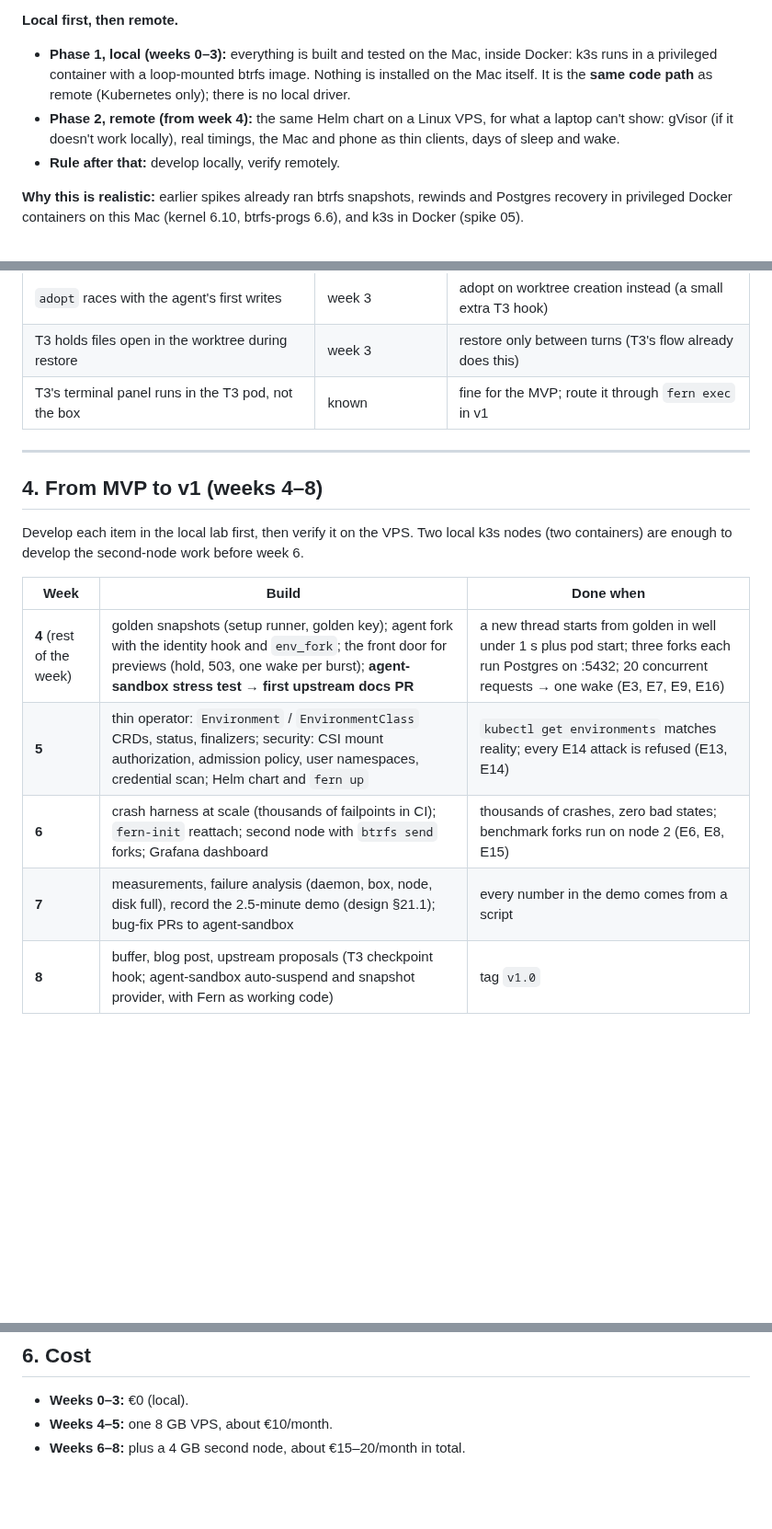
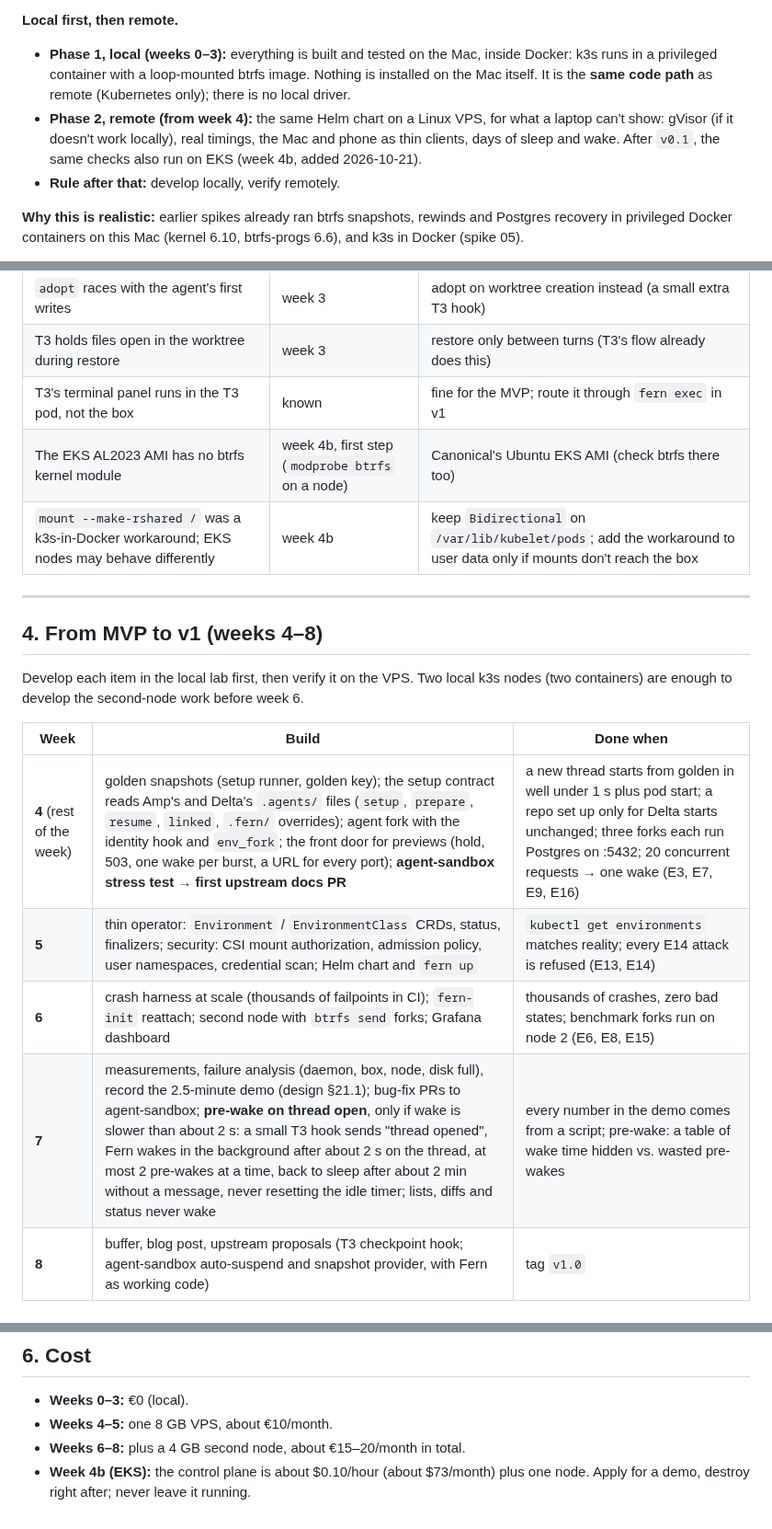
Before and after one commit to nebler/fern, a Markdown page: docs/roadmap.md, 3 parts joined by grey strips. Shown at 92% size. Rendered like a GitHub page; blank space fills up the shorter version.

```diff
--- a/docs/roadmap.md
+++ b/docs/roadmap.md
@@ -7,7 +7,7 @@
 
 **Local first, then remote.**
 - **Phase 1, local (weeks 0–3):** everything is built and tested on the Mac, inside Docker: k3s runs in a privileged container with a loop-mounted btrfs image. Nothing is installed on the Mac itself. It is the **same code path** as remote (Kubernetes only); there is no local driver.
-- **Phase 2, remote (from week 4):** the same Helm chart on a Linux VPS, for what a laptop can't show: gVisor (if it doesn't work locally), real timings, the Mac and phone as thin clients, days of sleep and wake.
+- **Phase 2, remote (from week 4):** the same Helm chart on a Linux VPS, for what a laptop can't show: gVisor (if it doesn't work locally), real timings, the Mac and phone as thin clients, days of sleep and wake. After `v0.1`, the same checks also run on EKS (week 4b, added 2026-10-21).
 - **Rule after that:** develop locally, verify remotely.
 
 **Why this is realistic:** earlier spikes already ran btrfs snapshots, rewinds and Postgres recovery in privileged Docker containers on this Mac (kernel 6.10, btrfs-progs 6.6), and k3s in Docker (spike 05).
@@ -116,6 +135,8 @@ These keep T3 changes to one small hook and skip whole components.
 | `adopt` races with the agent's first writes | week 3 | adopt on worktree creation instead (a small extra T3 hook) |
 | T3 holds files open in the worktree during restore | week 3 | restore only between turns (T3's flow already does this) |
 | T3's terminal panel runs in the T3 pod, not the box | known | fine for the MVP; route it through `fern exec` in v1 |
+| The EKS AL2023 AMI has no btrfs kernel module | week 4b, first step (`modprobe btrfs` on a node) | Canonical's Ubuntu EKS AMI (check btrfs there too) |
+| `mount --make-rshared /` was a k3s-in-Docker workaround; EKS nodes may behave differently | week 4b | keep `Bidirectional` on `/var/lib/kubelet/pods`; add the workaround to user data only if mounts don't reach the box |
 
 ---
 
@@ -125,10 +146,10 @@ Develop each item in the local lab first, then verify it on the VPS. Two local k
 
 | Week | Build | Done when |
 |---|---|---|
-| **4** (rest of the week) | golden snapshots (setup runner, golden key); agent fork with the identity hook and `env_fork`; the front door for previews (hold, 503, one wake per burst); **agent-sandbox stress test → first upstream docs PR** | a new thread starts from golden in well under 1 s plus pod start; three forks each run Postgres on :5432; 20 concurrent requests → one wake (E3, E7, E9, E16) |
+| **4** (rest of the week) | golden snapshots (setup runner, golden key); the setup contract reads Amp's and Delta's `.agents/` files (`setup`, `prepare`, `resume`, `linked`, `.fern/` overrides); agent fork with the identity hook and `env_fork`; the front door for previews (hold, 503, one wake per burst, a URL for every port); **agent-sandbox stress test → first upstream docs PR** | a new thread starts from golden in well under 1 s plus pod start; a repo set up only for Delta starts unchanged; three forks each run Postgres on :5432; 20 concurrent requests → one wake (E3, E7, E9, E16) |
 | **5** | thin operator: `Environment` / `EnvironmentClass` CRDs, status, finalizers; security: CSI mount authorization, admission policy, user namespaces, credential scan; Helm chart and `fern up` | `kubectl get environments` matches reality; every E14 attack is refused (E13, E14) |
 | **6** | crash harness at scale (thousands of failpoints in CI); `fern-init` reattach; second node with `btrfs send` forks; Grafana dashboard | thousands of crashes, zero bad states; benchmark forks run on node 2 (E6, E8, E15) |
-| **7** | measurements, failure analysis (daemon, box, node, disk full), record the 2.5-minute demo (design §21.1); bug-fix PRs to agent-sandbox | every number in the demo comes from a script |
+| **7** | measurements, failure analysis (daemon, box, node, disk full), record the 2.5-minute demo (design §21.1); bug-fix PRs to agent-sandbox; **pre-wake on thread open**, only if wake is slower than about 2 s: a small T3 hook sends "thread opened", Fern wakes in the background after about 2 s on the thread, at most 2 pre-wakes at a time, back to sleep after about 2 min without a message, never resetting the idle timer; lists, diffs and status never wake | every number in the demo comes from a script; pre-wake: a table of wake time hidden vs. wasted pre-wakes |
 | **8** | buffer, blog post, upstream proposals (T3 checkpoint hook; agent-sandbox auto-suspend and snapshot provider, with Fern as working code) | tag `v1.0` |
 
 ---
@@ -147,3 +168,4 @@ Develop each item in the local lab first, then verify it on the VPS. Two local k
 - **Weeks 0–3:** €0 (local).
 - **Weeks 4–5:** one 8 GB VPS, about €10/month.
 - **Weeks 6–8:** plus a 4 GB second node, about €15–20/month in total.
+- **Week 4b (EKS):** the control plane is about $0.10/hour (about $73/month) plus one node. Apply for a demo, destroy right after; never leave it running.
```
Also changed, not shown: other parts of docs/roadmap.md (+23 -4 lines).
